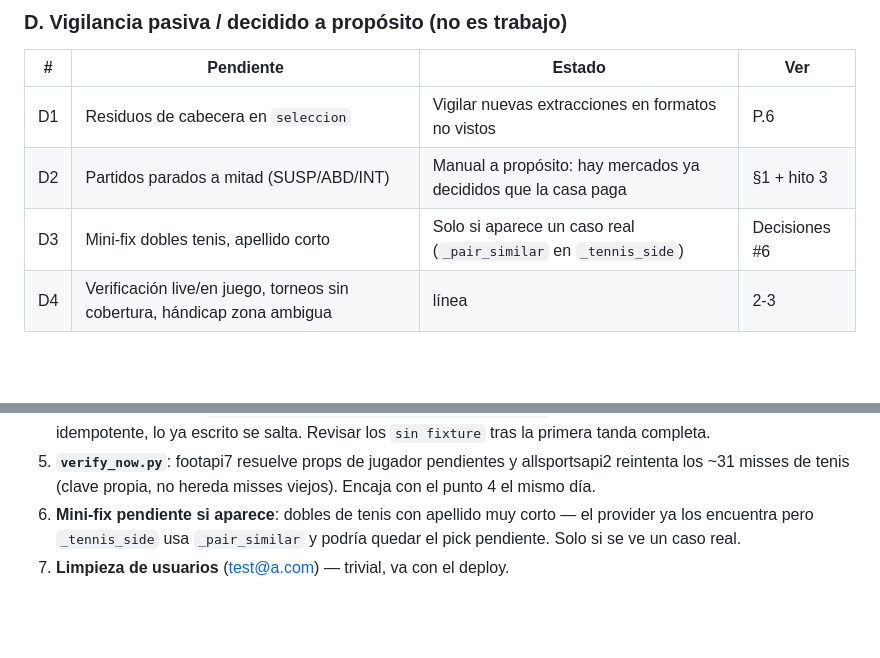
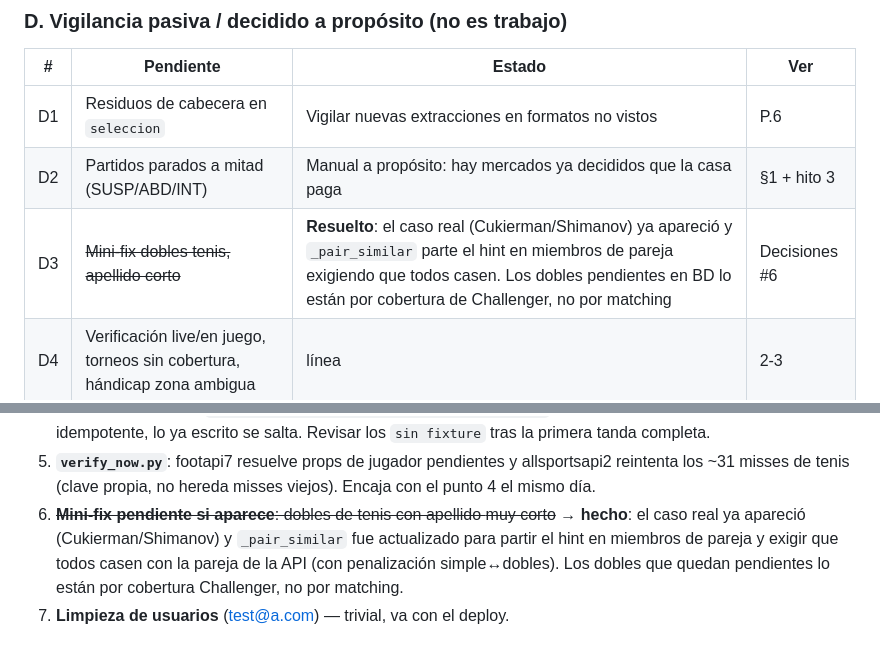
Before and after one commit to ayozegr05/PickControl, a Markdown page: ROADMAP_MIGRACION.md, 2 parts joined by grey strips. GitHub-like rendering; blank space fills up the shorter version.

Commit message:
Roadmap: D3 (dobles tenis apellido corto) ya era caso real y está resuelto
El caso real apareció (Cukierman/Shimanov, pick 1626) y _pair_similar
ya fue actualizado para partir el hint en miembros de pareja — la nota
"pendiente si aparece" estaba desactualizada. Los dobles pendientes en
BD lo son por cobertura Challenger de los providers, no por matching.

Generated with [Devin](https://devin.ai)

Co-Authored-By: Devin <158243242+devin-ai-integration[bot]@users.noreply.github.com>

```diff
--- a/ROADMAP_MIGRACION.md
+++ b/ROADMAP_MIGRACION.md
@@ -52,7 +52,7 @@ resultados de fútbol contra APIs de mercado y permite corrección manual.
 |---|---|---|---|
 | D1 | Residuos de cabecera en `seleccion` | Vigilar nuevas extracciones en formatos no vistos | P.6 |
 | D2 | Partidos parados a mitad (SUSP/ABD/INT) | Manual a propósito: hay mercados ya decididos que la casa paga | §1 + hito 3 |
-| D3 | Mini-fix dobles tenis, apellido corto | Solo si aparece un caso real (`_pair_similar` en `_tennis_side`) | Decisiones #6 |
+| D3 | ~~Mini-fix dobles tenis, apellido corto~~ | **Resuelto**: el caso real (Cukierman/Shimanov) ya apareció y `_pair_similar` parte el hint en miembros de pareja exigiendo que todos casen. Los dobles pendientes en BD lo están por cobertura de Challenger, no por matching | Decisiones #6 |
 | D4 | Verificación live/en juego, torneos sin cobertura, hándicap zona ambigua |línea| 2-3 | Aparcados fuera de la lista | Vista completa |
 
 ### E. Optimizaciones de coste (ideas, sin plan)
@@ -843,8 +843,10 @@ El punto 1 de la lista anterior quedó implementado así:
 5. **`verify_now.py`**: footapi7 resuelve props de jugador pendientes y
    allsportsapi2 reintenta los ~31 misses de tenis (clave propia,
    no hereda misses viejos). Encaja con el punto 4 el mismo día.
-6. **Mini-fix pendiente si aparece**: dobles de tenis con apellido muy
-   corto — el provider ya los encuentra pero `_tennis_side` usa
-   `_pair_similar` y podría quedar el pick pendiente. Solo si se ve
-   un caso real.
+6. ~~**Mini-fix pendiente si aparece**: dobles de tenis con apellido
+   muy corto~~ → **hecho**: el caso real ya apareció
+   (Cukierman/Shimanov) y `_pair_similar` fue actualizado para partir
+   el hint en miembros de pareja y exigir que todos casen con la
+   pareja de la API (con penalización simple↔dobles). Los dobles que
+   quedan pendientes lo están por cobertura Challenger, no por matching.
 7. **Limpieza de usuarios** (test@a.com) — trivial, va con el deploy.
```
